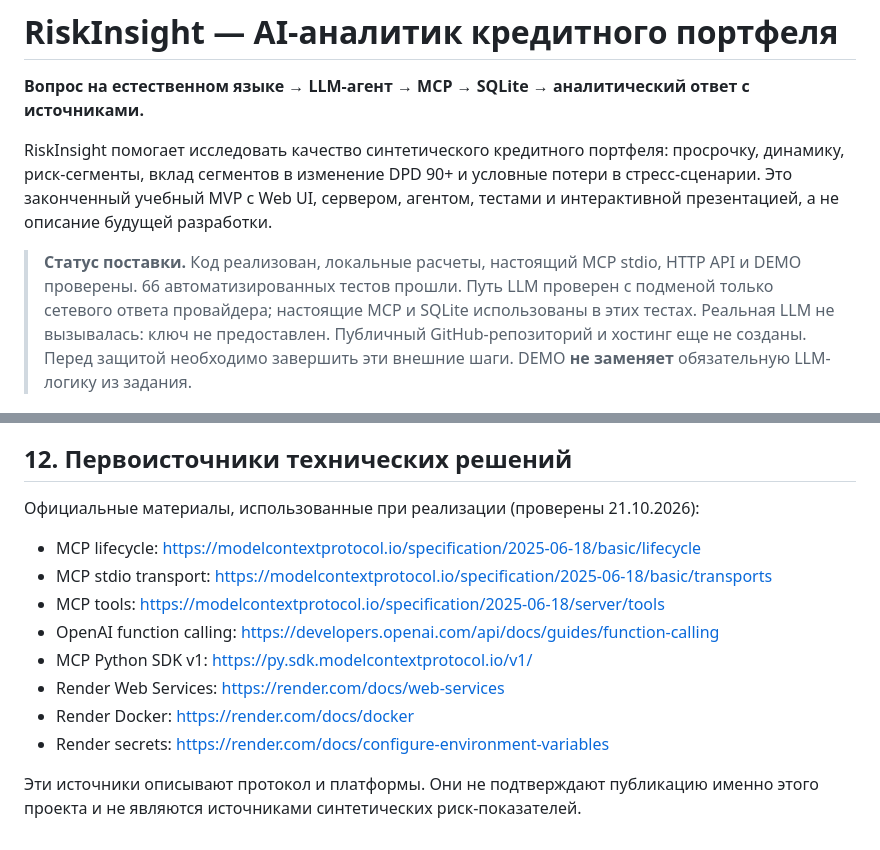
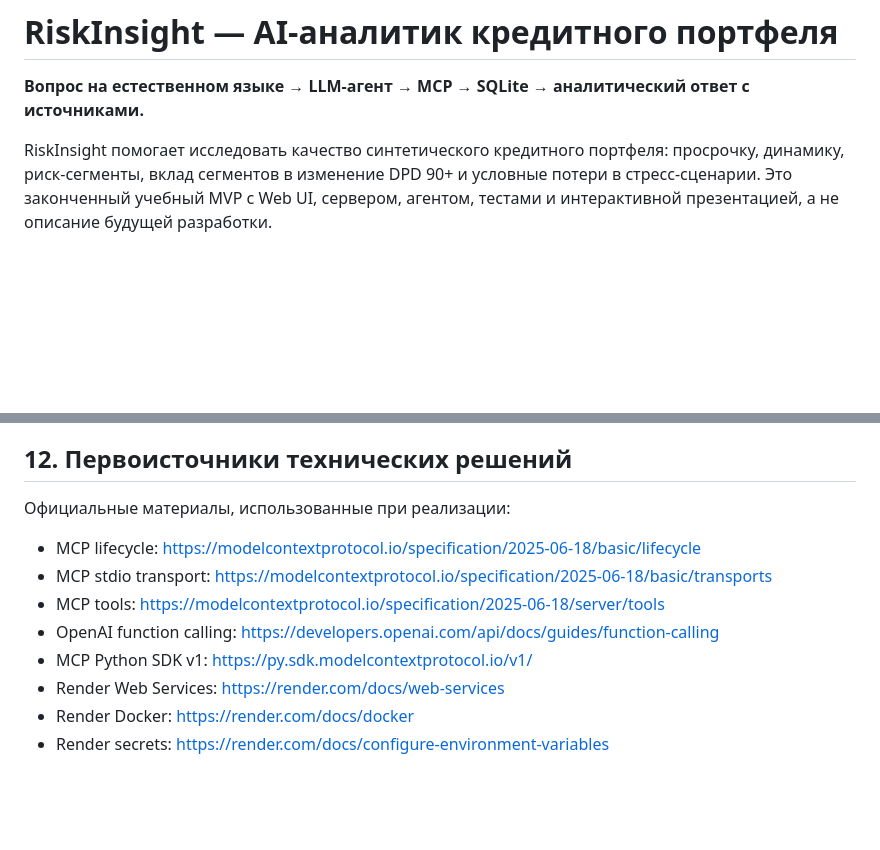
Before and after one commit to dinatulyabaeva/RiskInsight, a Markdown page: README.md, 2 parts joined by grey strips. Drawn GitHub-style; blank space fills up the shorter version.

```diff
--- a/README.md
+++ b/README.md
@@ -3,8 +3,6 @@
 **Вопрос на естественном языке → LLM-агент → MCP → SQLite → аналитический ответ с источниками.**
 
 RiskInsight помогает исследовать качество синтетического кредитного портфеля: просрочку, динамику, риск-сегменты, вклад сегментов в изменение DPD 90+ и условные потери в стресс-сценарии. Это законченный учебный MVP с Web UI, сервером, агентом, тестами и интерактивной презентацией, а не описание будущей разработки.
-
-> **Статус поставки.** Код реализован, локальные расчеты, настоящий MCP stdio, HTTP API и DEMO проверены. 66 автоматизированных тестов прошли. Путь LLM проверен с подменой только сетевого ответа провайдера; настоящие MCP и SQLite использованы в этих тестах. Реальная LLM не вызывалась: ключ не предоставлен. Публичный GitHub-репозиторий и хостинг еще не созданы. Перед защитой необходимо завершить эти внешние шаги. DEMO **не заменяет** обязательную LLM-логику из задания.
 
 ![Интерфейс RiskInsight](docs/screenshots/dashboard.png)
 
@@ -284,7 +282,7 @@ render.yaml          шаблон публичного развертывани
 
 ## 12. Первоисточники технических решений
 
-Официальные материалы, использованные при реализации (проверены 21.10.2026):
+Официальные материалы, использованные при реализации:
 
 - MCP lifecycle: https://modelcontextprotocol.io/specification/2025-06-18/basic/lifecycle
 - MCP stdio transport: https://modelcontextprotocol.io/specification/2025-06-18/basic/transports
@@ -294,5 +292,3 @@ render.yaml          шаблон публичного развертывани
 - Render Web Services: https://render.com/docs/web-services
 - Render Docker: https://render.com/docs/docker
 - Render secrets: https://render.com/docs/configure-environment-variables
-
-Эти источники описывают протокол и платформы. Они не подтверждают публикацию именно этого проекта и не являются источниками синтетических риск-показателей.
```
